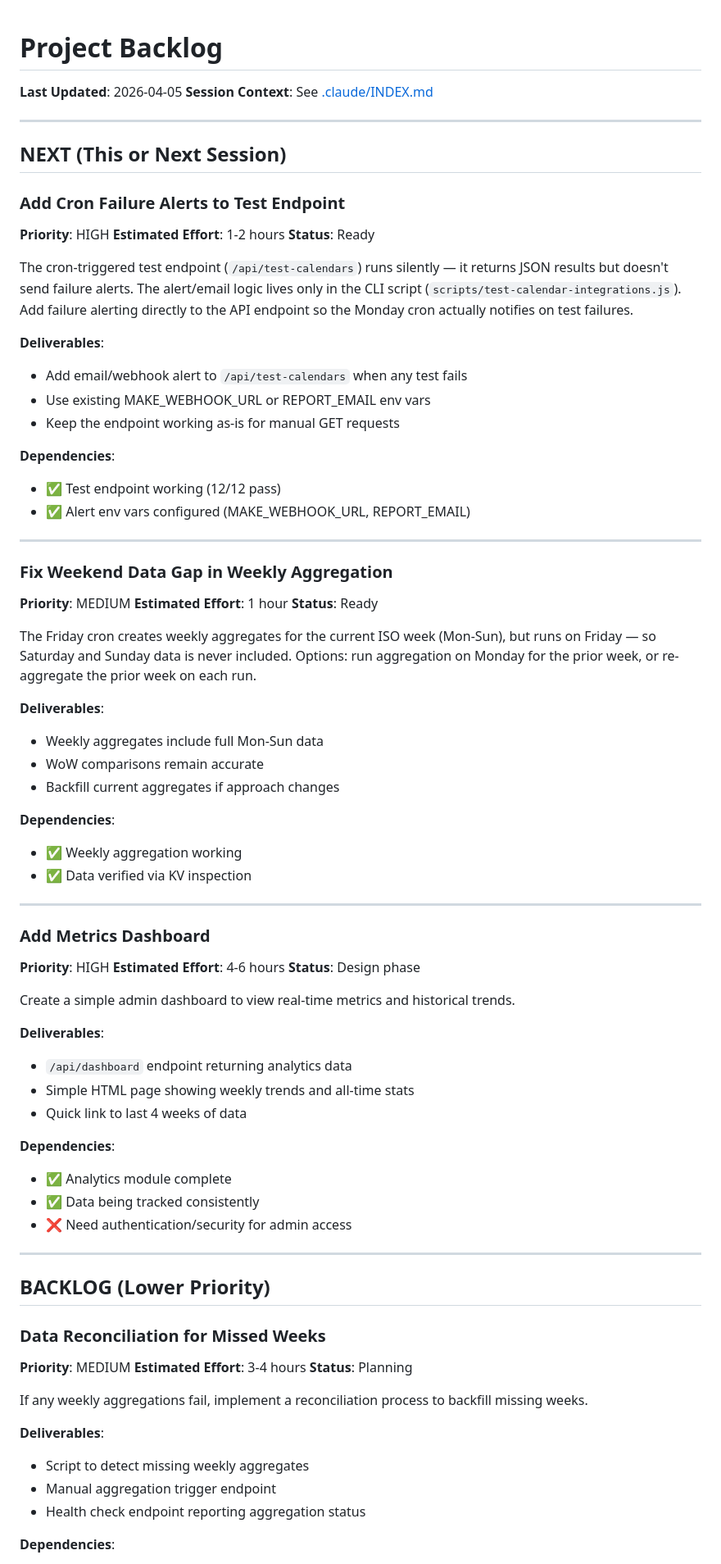
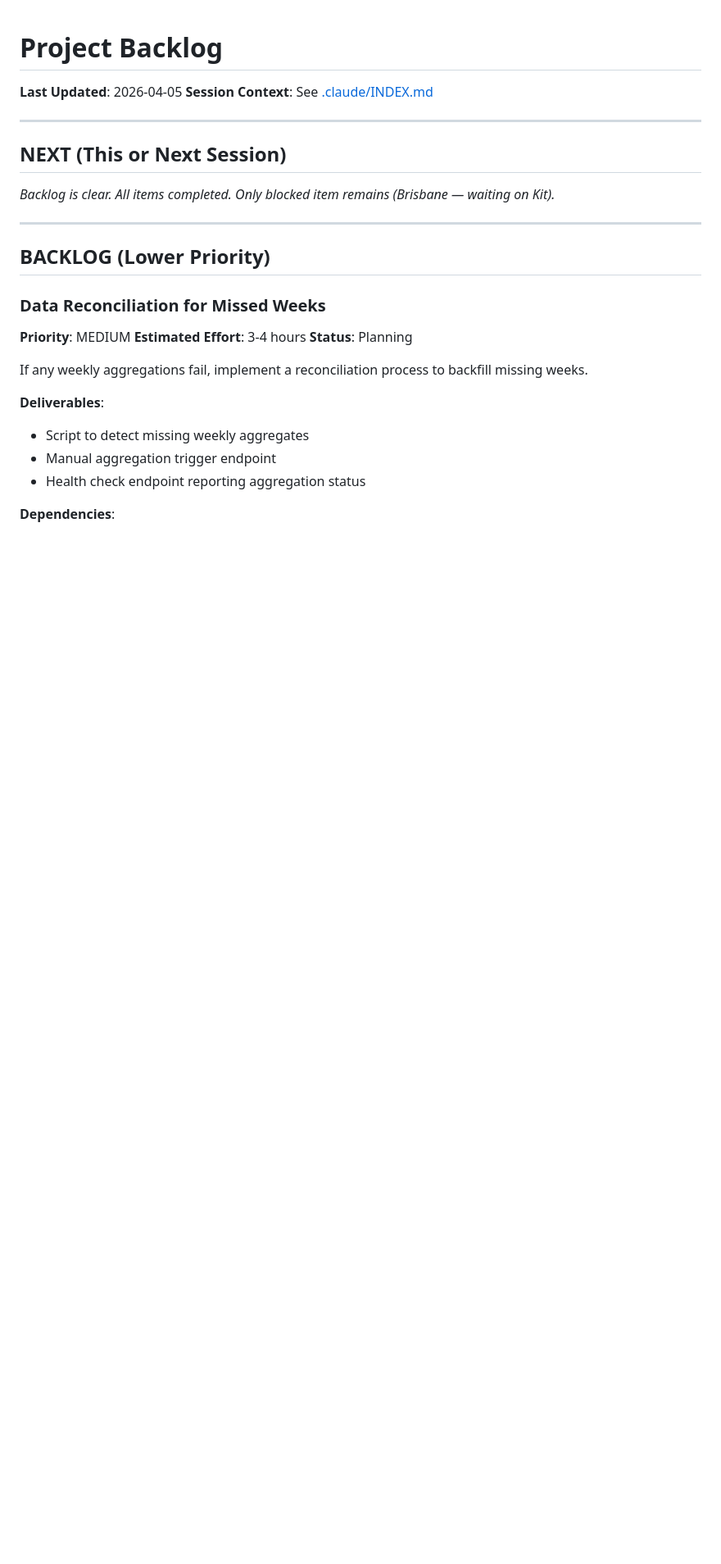
Before and after one commit to dancumberland/add-to-calendar, a Markdown page: docs/PROJECT_BACKLOG.md, the part around one of its changes. Shown at 82% size. Drawn GitHub-style; blank space fills up the shorter version.

```diff
--- a/docs/PROJECT_BACKLOG.md
+++ b/docs/PROJECT_BACKLOG.md
@@ -7,58 +7,7 @@
 
 ## NEXT (This or Next Session)
 
-### Add Cron Failure Alerts to Test Endpoint
-**Priority**: HIGH
-**Estimated Effort**: 1-2 hours
-**Status**: Ready
-
-The cron-triggered test endpoint (`/api/test-calendars`) runs silently — it returns JSON results but doesn't send failure alerts. The alert/email logic lives only in the CLI script (`scripts/test-calendar-integrations.js`). Add failure alerting directly to the API endpoint so the Monday cron actually notifies on test failures.
-
-**Deliverables**:
-- Add email/webhook alert to `/api/test-calendars` when any test fails
-- Use existing MAKE_WEBHOOK_URL or REPORT_EMAIL env vars
-- Keep the endpoint working as-is for manual GET requests
-
-**Dependencies**:
-- ✅ Test endpoint working (12/12 pass)
-- ✅ Alert env vars configured (MAKE_WEBHOOK_URL, REPORT_EMAIL)
-
----
-
-### Fix Weekend Data Gap in Weekly Aggregation
-**Priority**: MEDIUM
-**Estimated Effort**: 1 hour
-**Status**: Ready
-
-The Friday cron creates weekly aggregates for the current ISO week (Mon-Sun), but runs on Friday — so Saturday and Sunday data is never included. Options: run aggregation on Monday for the prior week, or re-aggregate the prior week on each run.
-
-**Deliverables**:
-- Weekly aggregates include full Mon-Sun data
-- WoW comparisons remain accurate
-- Backfill current aggregates if approach changes
-
-**Dependencies**:
-- ✅ Weekly aggregation working
-- ✅ Data verified via KV inspection
-
----
-
-### Add Metrics Dashboard
-**Priority**: HIGH
-**Estimated Effort**: 4-6 hours
-**Status**: Design phase
-
-Create a simple admin dashboard to view real-time metrics and historical trends.
-
-**Deliverables**:
-- `/api/dashboard` endpoint returning analytics data
-- Simple HTML page showing weekly trends and all-time stats
-- Quick link to last 4 weeks of data
-
-**Dependencies**:
-- ✅ Analytics module complete
-- ✅ Data being tracked consistently
-- ❌ Need authentication/security for admin access
+_Backlog is clear. All items completed. Only blocked item remains (Brisbane — waiting on Kit)._
 
 ---
 
```
Also changed, not shown: other parts of docs/PROJECT_BACKLOG.md (+8 -1 lines), .claude/INDEX.md (+1 -0 lines), .claude/sessions/260405.1500-alerts-weekend-fix-dashboard.md (added, +92 -0 lines).
